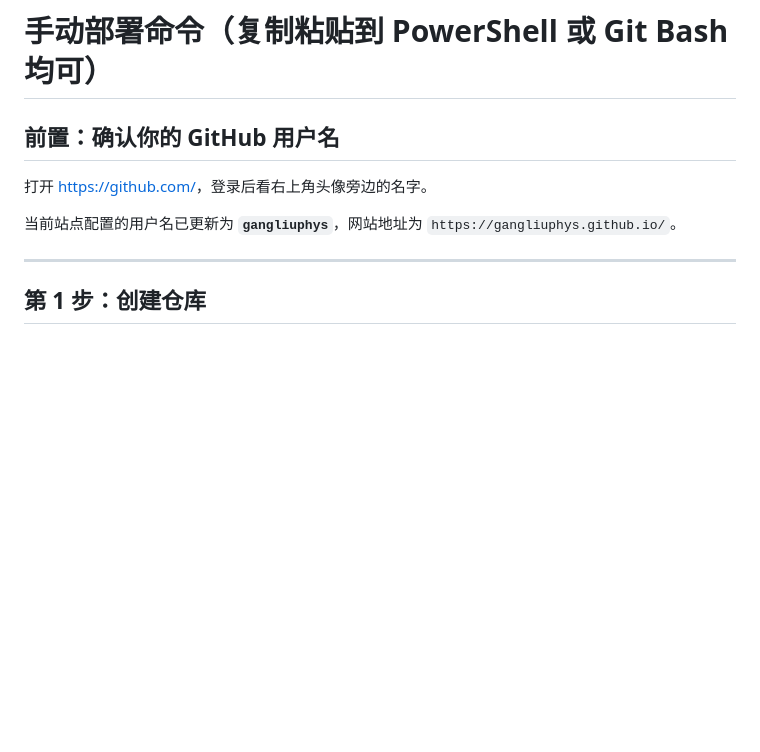
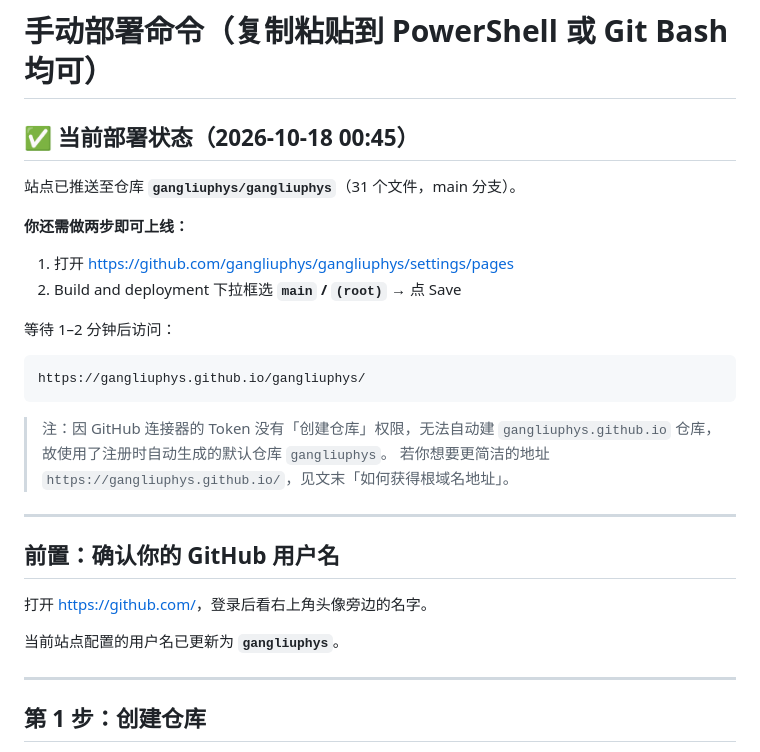
Before and after one commit to gangliuphys/gangliuphys.github.io, a Markdown page: DEPLOY.md, the part around one of its changes. Drawn GitHub-style; blank space fills up the shorter version.

````diff
--- a/DEPLOY.md
+++ b/DEPLOY.md
@@ -1,10 +1,31 @@
 # 手动部署命令（复制粘贴到 PowerShell 或 Git Bash 均可）
+
+## ✅ 当前部署状态（2026-10-18 00:45）
+
+站点已推送至仓库 **`gangliuphys/gangliuphys`**（31 个文件，main 分支）。
+
+**你还需做两步即可上线：**
+
+1. 打开 <https://github.com/gangliuphys/gangliuphys/settings/pages>
+2. Build and deployment 下拉框选 **`main` / `(root)`** → 点 Save
+
+等待 1–2 分钟后访问：
+
+```
+https://gangliuphys.github.io/gangliuphys/
+```
+
+> 注：因 GitHub 连接器的 Token 没有「创建仓库」权限，无法自动建 `gangliuphys.github.io` 仓库，
+> 故使用了注册时自动生成的默认仓库 `gangliuphys`。
+> 若你想要更简洁的地址 `https://gangliuphys.github.io/`，见文末「如何获得根域名地址」。
+
+---
 
 ## 前置：确认你的 GitHub 用户名
 
 打开 <https://github.com/>，登录后看右上角头像旁边的名字。
 
-当前站点配置的用户名已更新为 **`gangliuphys`**，网站地址为 `https://gangliuphys.github.io/`。
+当前站点配置的用户名已更新为 **`gangliuphys`**。
 
 ---
 
````
Also changed, not shown: other parts of DEPLOY.md (+54 -0 lines).
